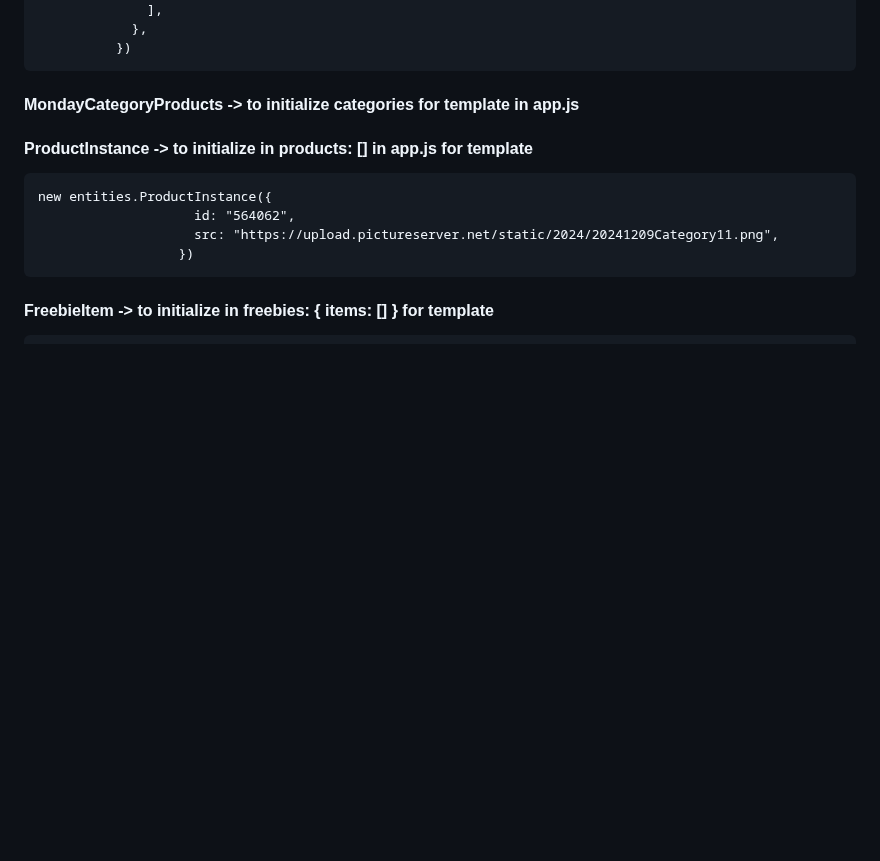
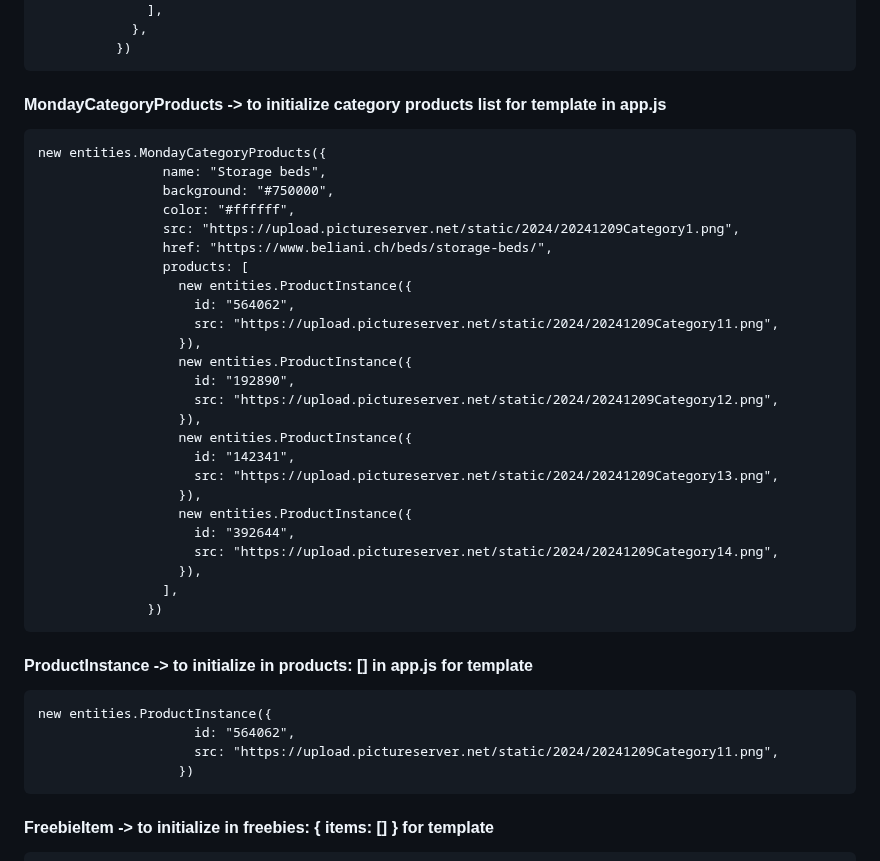
Before and after one commit to BelianiRafal/Constructor, a Markdown page: README.md, the part around the change. Rendered like a GitHub page; blank space fills up the shorter version.

````diff
--- a/README.md
+++ b/README.md
@@ -415,7 +415,34 @@ new entities.Campaign({
             },
           })
 ```
-#### MondayCategoryProducts -> to initialize categories for template in app.js
+#### MondayCategoryProducts -> to initialize category products list for template in app.js
+```
+new entities.MondayCategoryProducts({
+                name: "Storage beds",
+                background: "#750000",
+                color: "#ffffff",
+                src: "https://upload.pictureserver.net/static/2024/20241209Category1.png",
+                href: "https://www.beliani.ch/beds/storage-beds/",
+                products: [
+                  new entities.ProductInstance({
+                    id: "564062",
+                    src: "https://upload.pictureserver.net/static/2024/20241209Category11.png",
+                  }),
+                  new entities.ProductInstance({
+                    id: "192890",
+                    src: "https://upload.pictureserver.net/static/2024/20241209Category12.png",
+                  }),
+                  new entities.ProductInstance({
+                    id: "142341",
+                    src: "https://upload.pictureserver.net/static/2024/20241209Category13.png",
+                  }),
+                  new entities.ProductInstance({
+                    id: "392644",
+                    src: "https://upload.pictureserver.net/static/2024/20241209Category14.png",
+                  }),
+                ],
+              })
+```
 
 #### ProductInstance -> to initialize in **products: []** in app.js for **template**
 ```
````
